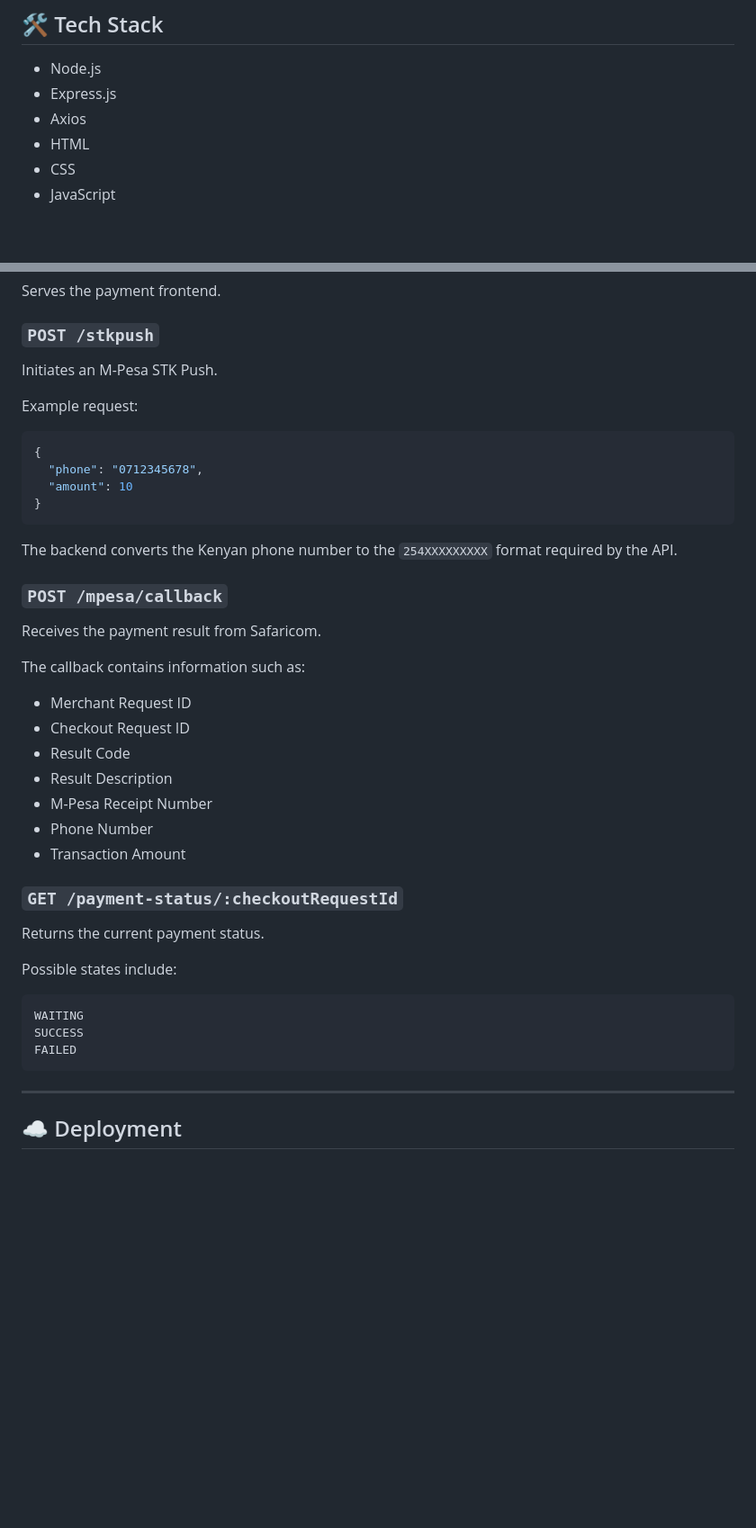
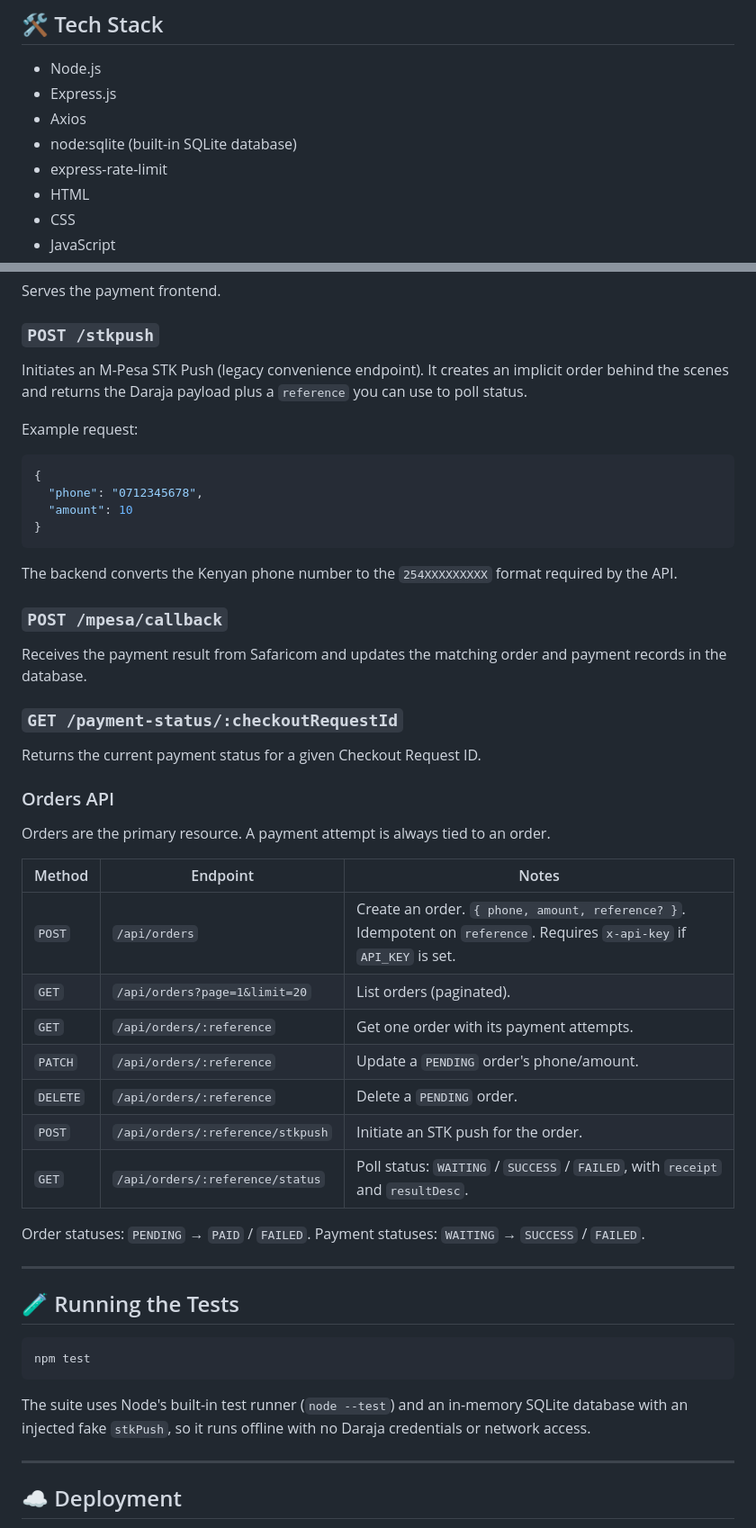
Before and after one commit to kain-bain/daraja-api-demo, a Markdown page: README.md, 2 parts joined by grey strips. Shown at 90% size. Rendered like a GitHub page; blank space fills up the shorter version.

Commit message:
docs: document order-based architecture, API, and tests

````diff
--- a/README.md
+++ b/README.md
@@ -27,6 +27,8 @@ The project demonstrates how to:
 * Node.js
 * Express.js
 * Axios
+* node:sqlite (built-in SQLite database)
+* express-rate-limit
 * HTML
 * CSS
 * JavaScript
@@ -199,7 +225,9 @@ Serves the payment frontend.
 
 ### `POST /stkpush`
 
-Initiates an M-Pesa STK Push.
+Initiates an M-Pesa STK Push (legacy convenience endpoint). It creates an
+implicit order behind the scenes and returns the Daraja payload plus a
+`reference` you can use to poll status.
 
 Example request:
 
@@ -214,29 +242,41 @@ The backend converts the Kenyan phone number to the `254XXXXXXXXX` format requir
 
 ### `POST /mpesa/callback`
 
-Receives the payment result from Safaricom.
-
-The callback contains information such as:
-
-* Merchant Request ID
-* Checkout Request ID
-* Result Code
-* Result Description
-* M-Pesa Receipt Number
-* Phone Number
-* Transaction Amount
+Receives the payment result from Safaricom and updates the matching order and
+payment records in the database.
 
 ### `GET /payment-status/:checkoutRequestId`
 
-Returns the current payment status.
+Returns the current payment status for a given Checkout Request ID.
 
-Possible states include:
+### Orders API
 
-```text
-WAITING
-SUCCESS
-FAILED
+Orders are the primary resource. A payment attempt is always tied to an order.
+
+| Method | Endpoint | Notes |
+| --- | --- | --- |
+| `POST` | `/api/orders` | Create an order. `{ phone, amount, reference? }`. Idempotent on `reference`. Requires `x-api-key` if `API_KEY` is set. |
+| `GET` | `/api/orders?page=1&limit=20` | List orders (paginated). |
+| `GET` | `/api/orders/:reference` | Get one order with its payment attempts. |
+| `PATCH` | `/api/orders/:reference` | Update a `PENDING` order's phone/amount. |
+| `DELETE` | `/api/orders/:reference` | Delete a `PENDING` order. |
+| `POST` | `/api/orders/:reference/stkpush` | Initiate an STK push for the order. |
+| `GET` | `/api/orders/:reference/status` | Poll status: `WAITING` / `SUCCESS` / `FAILED`, with `receipt` and `resultDesc`. |
+
+Order statuses: `PENDING` → `PAID` / `FAILED`.
+Payment statuses: `WAITING` → `SUCCESS` / `FAILED`.
+
+---
+
+## 🧪 Running the Tests
+
+```bash
+npm test
 ```
+
+The suite uses Node's built-in test runner (`node --test`) and an in-memory
+SQLite database with an injected fake `stkPush`, so it runs offline with no
+Daraja credentials or network access.
 
 ---
 
````
Also changed, not shown: other parts of README.md (+46 -18 lines).
